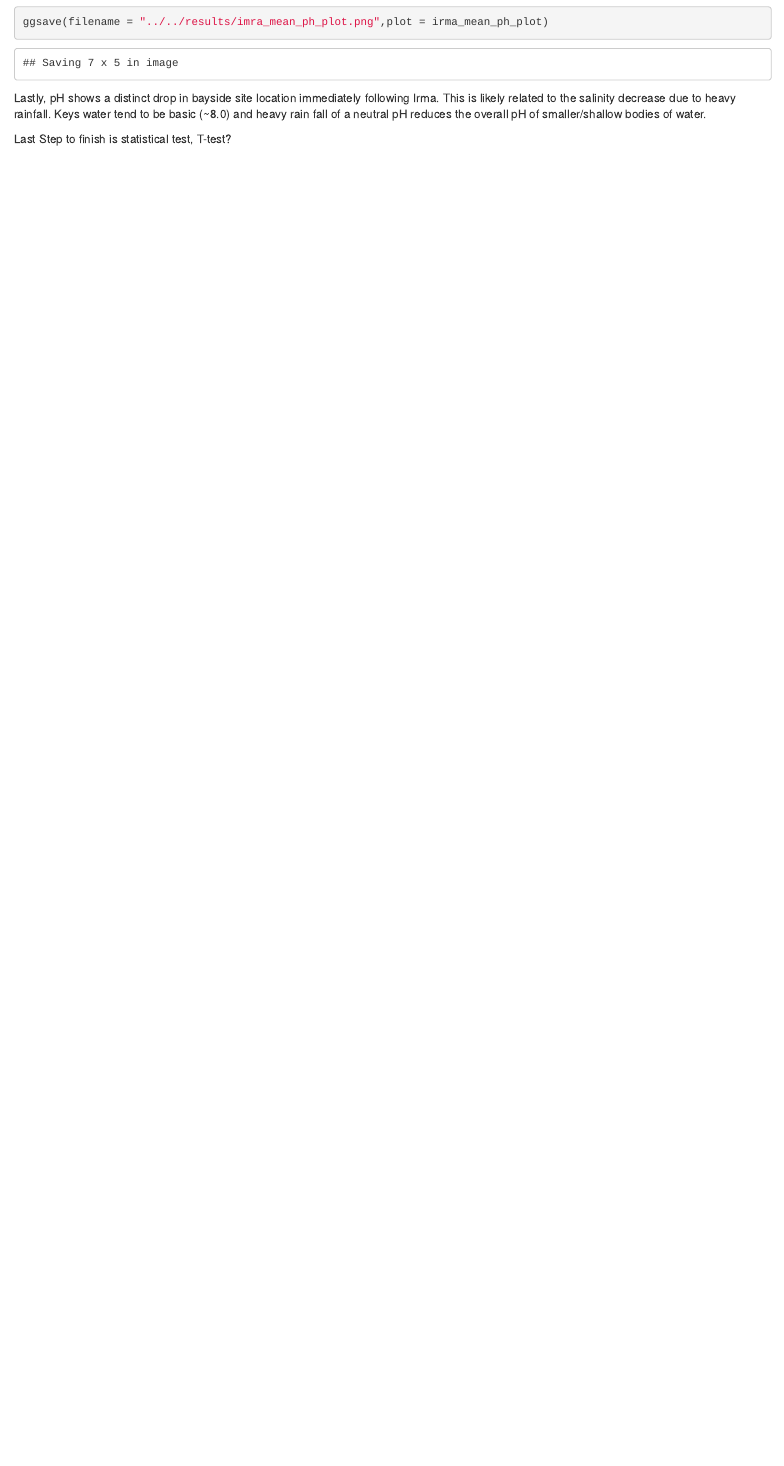
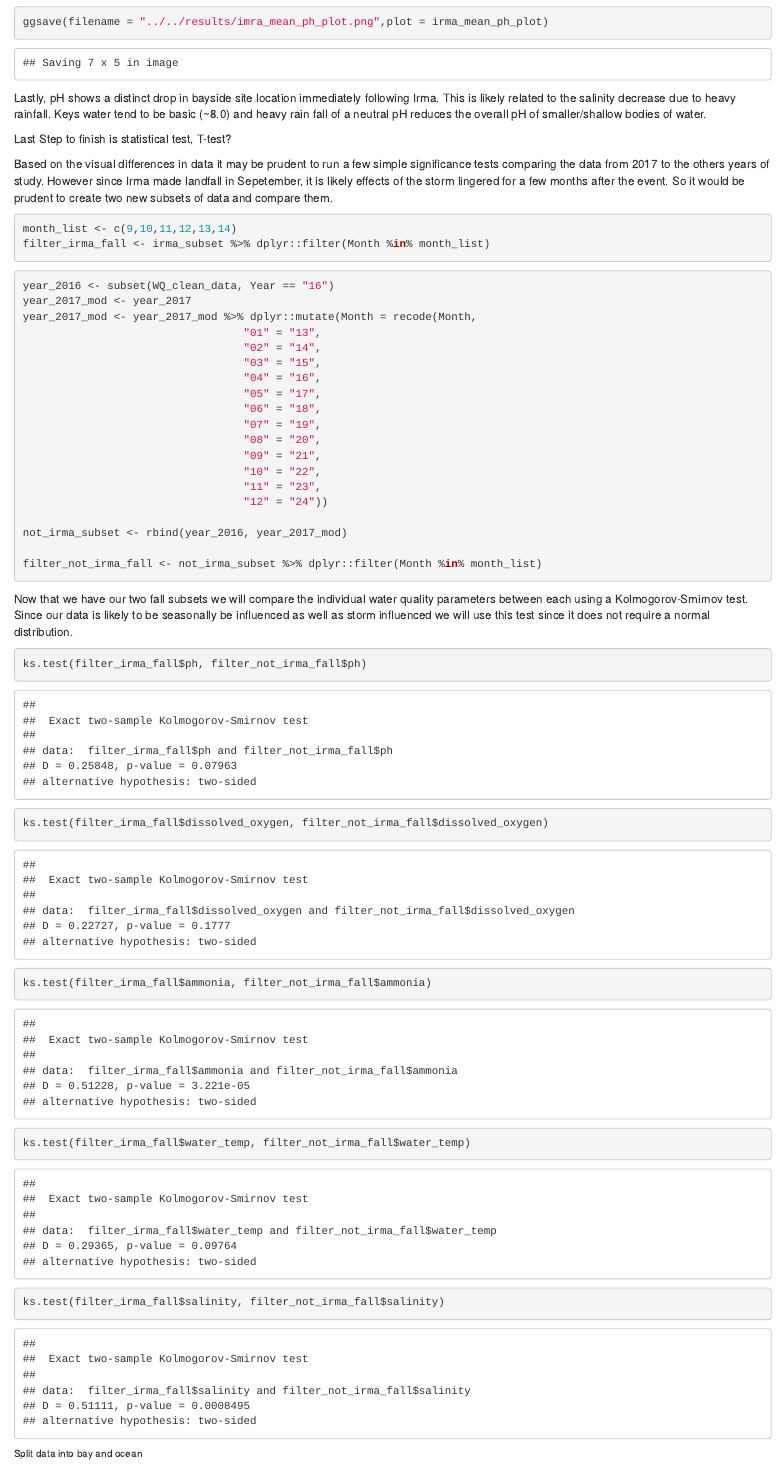
Before and after one commit to epid8060fall2019/William-Norfolk-Project, an R Markdown document (code/analysis_code/Hurricane_Irma_Analysis.Rmd): the page in a window 1100 px wide, from 10130 px down. Rendered offline with R 4.5, knitr and Pandoc, with nearby package versions; drawn as R Markdown's standard HTML page in place of the format the file asks for; code that draws random numbers runs with fixed seeds of ours.

Commit message:
KS Test Irma

````diff
--- a/code/analysis_code/Hurricane_Irma_Analysis.Rmd
+++ b/code/analysis_code/Hurricane_Irma_Analysis.Rmd
@@ -142,3 +142,52 @@ Lastly, pH shows a distinct drop in bayside site location immediately following
 
 
 #################### Last Step to finish is statistical test, T-test?
+
+Based on the visual differences in data it may be prudent to run a few simple significance tests comparing the data from 2017 to the others years of study. However since Irma made landfall in Sepetember, it is likely effects of the storm lingered for a few months after the event. So it would be prudent to create two new subsets of data and compare them.
+
+```{r}
+month_list <- c(9,10,11,12,13,14)
+filter_irma_fall <- irma_subset %>% dplyr::filter(Month %in% month_list)
+```
+
+
+```{r}
+year_2016 <- subset(WQ_clean_data, Year == "16")
+year_2017_mod <- year_2017
+year_2017_mod <- year_2017_mod %>% dplyr::mutate(Month = recode(Month,
+                                  "01" = "13",
+                                  "02" = "14",
+                                  "03" = "15",
+                                  "04" = "16",
+                                  "05" = "17",
+                                  "06" = "18",
+                                  "07" = "19",
+                                  "08" = "20",
+                                  "09" = "21",
+                                  "10" = "22",
+                                  "11" = "23",
+                                  "12" = "24"))
+
+not_irma_subset <- rbind(year_2016, year_2017_mod)
+
+filter_not_irma_fall <- not_irma_subset %>% dplyr::filter(Month %in% month_list)
+
+
+```
+
+Now that we have our two fall subsets we will compare the individual water quality parameters between each using a Kolmogorov-Smirnov test. Since our data is likely to be seasonally be influenced as well as storm influenced we will use this test since it does not require a normal distribution.
+
+
+
+
+
+```{r}
+ks.test(filter_irma_fall$ph, filter_not_irma_fall$ph)
+ks.test(filter_irma_fall$dissolved_oxygen, filter_not_irma_fall$dissolved_oxygen)
+ks.test(filter_irma_fall$ammonia, filter_not_irma_fall$ammonia)
+ks.test(filter_irma_fall$water_temp, filter_not_irma_fall$water_temp)
+ks.test(filter_irma_fall$salinity, filter_not_irma_fall$salinity)
+```
+
+
+###### Split data into bay and ocean
````
Also changed, not shown: results/imra_mean_amm_plot.png, results/imra_mean_do_plot.png, results/imra_mean_ph_plot.png, results/imra_mean_sal_plot.png, results/imra_mean_temp_plot.png.
